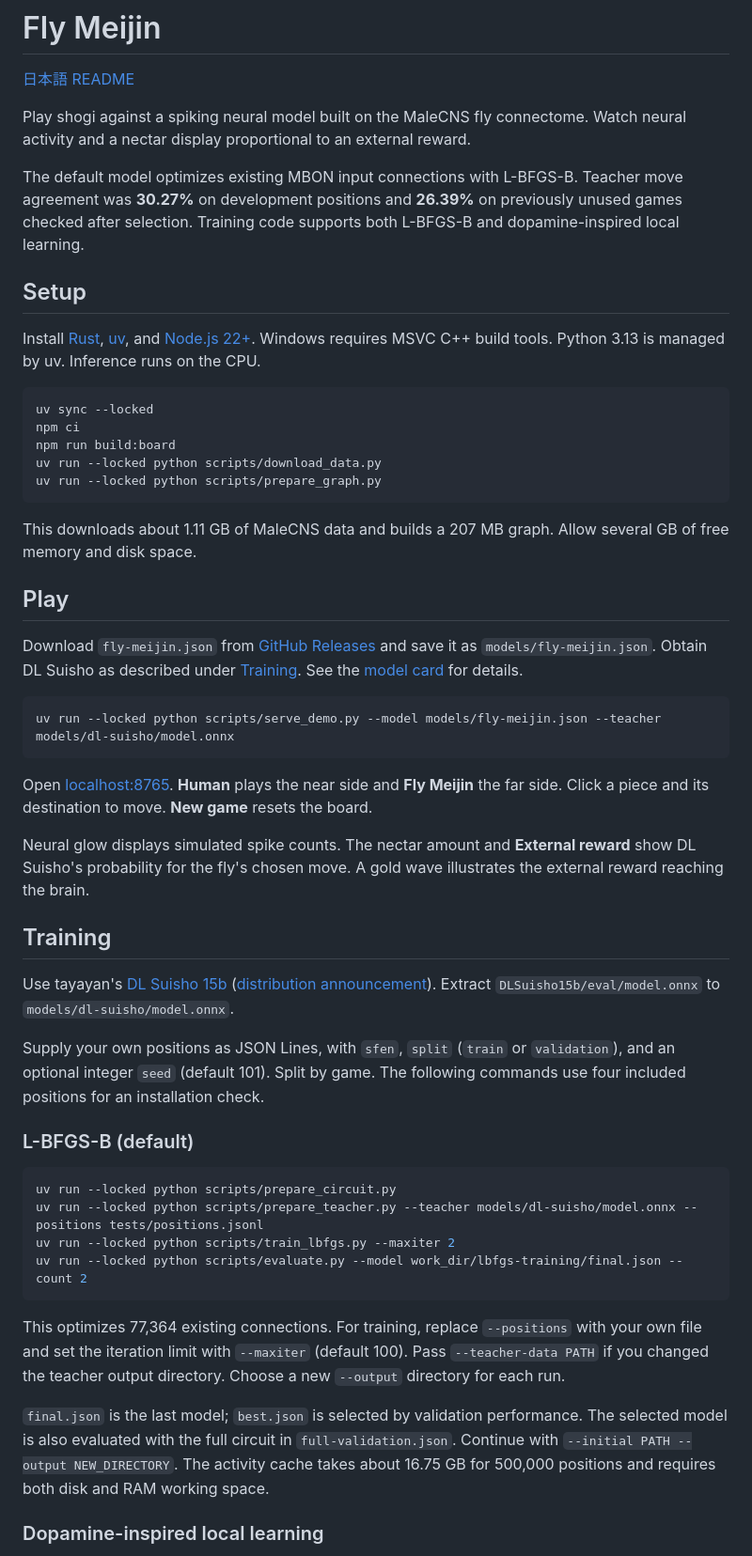
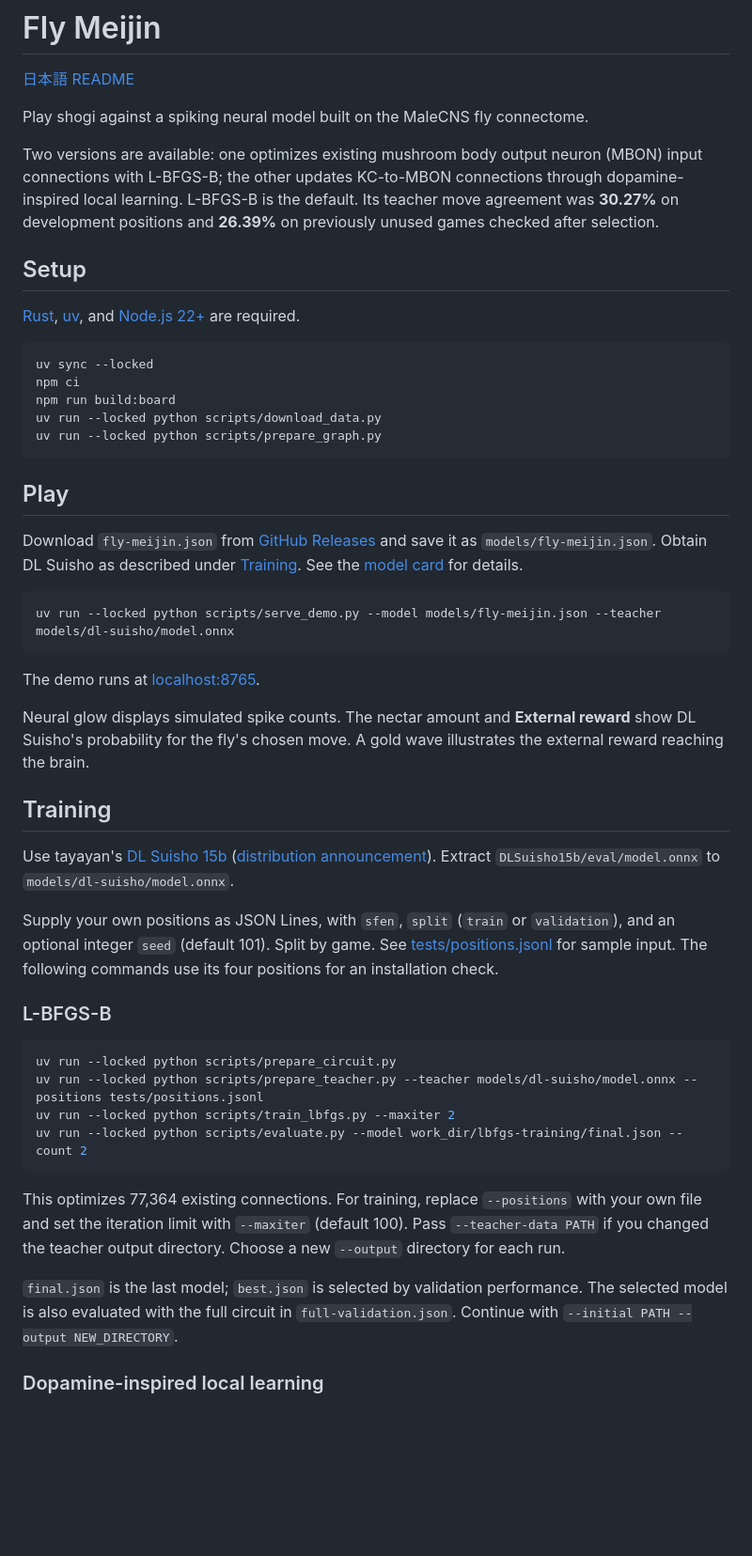
Before and after one commit to nyoki-mtl/fly-shogi, a Markdown page: README_en.md, the part around the change. Shown at 94% size. Drawn GitHub-style; blank space fills up the shorter version.

````diff
--- a/README_en.md
+++ b/README_en.md
@@ -3,18 +3,17 @@
 [日本語 README](README.md)
 
 Play shogi against a spiking neural model built on the MaleCNS fly connectome.
-Watch neural activity and a nectar display proportional to an external reward.
 
-The default model optimizes existing MBON input connections with L-BFGS-B.
-Teacher move agreement was **30.27%** on development positions and **26.39%**
-on previously unused games checked after selection. Training code supports
-both L-BFGS-B and dopamine-inspired local learning.
+Two versions are available: one optimizes existing mushroom body output neuron
+(MBON) input connections with L-BFGS-B; the other updates KC-to-MBON connections
+through dopamine-inspired local learning. L-BFGS-B is the default.
+Its teacher move agreement was **30.27%** on development positions and **26.39%**
+on previously unused games checked after selection.
 
 ## Setup
 
-Install [Rust](https://rustup.rs/), [uv](https://docs.astral.sh/uv/), and
-[Node.js 22+](https://nodejs.org/). Windows requires MSVC C++ build tools.
-Python 3.13 is managed by uv. Inference runs on the CPU.
+[Rust](https://rustup.rs/), [uv](https://docs.astral.sh/uv/), and
+[Node.js 22+](https://nodejs.org/) are required.
 
 ```sh
 uv sync --locked
@@ -23,9 +22,6 @@ npm run build:board
 uv run --locked python scripts/download_data.py
 uv run --locked python scripts/prepare_graph.py
 ```
-
-This downloads about 1.11 GB of MaleCNS data and builds a 207 MB graph.
-Allow several GB of free memory and disk space.
 
 ## Play
 
@@ -37,9 +33,7 @@ and save it as `models/fly-meijin.json`. Obtain DL Suisho as described under
 uv run --locked python scripts/serve_demo.py --model models/fly-meijin.json --teacher models/dl-suisho/model.onnx
 ```
 
-Open [localhost:8765](http://127.0.0.1:8765/). **Human** plays the near side
-and **Fly Meijin** the far side. Click a piece and its destination to move.
-**New game** resets the board.
+The demo runs at [localhost:8765](http://127.0.0.1:8765/).
 
 Neural glow displays simulated spike counts. The nectar amount and
 **External reward** show DL Suisho's probability for the fly's chosen move.
@@ -53,9 +47,10 @@ Extract `DLSuisho15b/eval/model.onnx` to `models/dl-suisho/model.onnx`.
 
 Supply your own positions as JSON Lines, with `sfen`, `split` (`train` or
 `validation`), and an optional integer `seed` (default 101). Split by game.
-The following commands use four included positions for an installation check.
+See [tests/positions.jsonl](tests/positions.jsonl) for sample input.
+The following commands use its four positions for an installation check.
 
-### L-BFGS-B (default)
+### L-BFGS-B
 
 ```sh
 uv run --locked python scripts/prepare_circuit.py
@@ -71,8 +66,7 @@ Choose a new `--output` directory for each run.
 
 `final.json` is the last model; `best.json` is selected by validation performance.
 The selected model is also evaluated with the full circuit in `full-validation.json`.
-Continue with `--initial PATH --output NEW_DIRECTORY`. The activity cache takes
-about 16.75 GB for 500,000 positions and requires both disk and RAM working space.
+Continue with `--initial PATH --output NEW_DIRECTORY`.
 
 ### Dopamine-inspired local learning
 
````
Also changed, not shown: README.md (+8 -16 lines).
